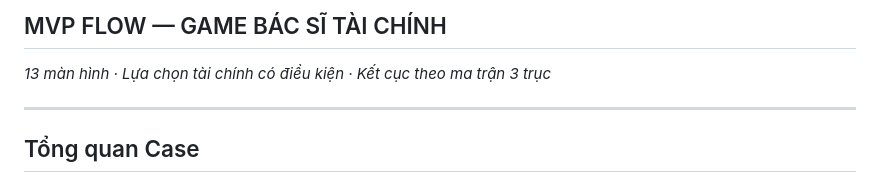
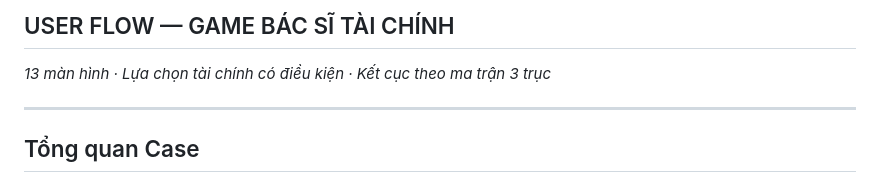
Before and after one commit to FTU-Legacy-63/G02, a Markdown page: WEEK 4/USER_FLOW.md, the part around the change. Drawn GitHub-style.

```diff
--- a/WEEK 4/MVP_FLOW.md
+++ b/WEEK 4/USER_FLOW.md
@@ -1,5 +1,5 @@
 
-## MVP FLOW — GAME BÁC SĨ TÀI CHÍNH
+## USER FLOW — GAME BÁC SĨ TÀI CHÍNH
 
 *13 màn hình · Lựa chọn tài chính có điều kiện · Kết cục theo ma trận 3 trục*
 
```
